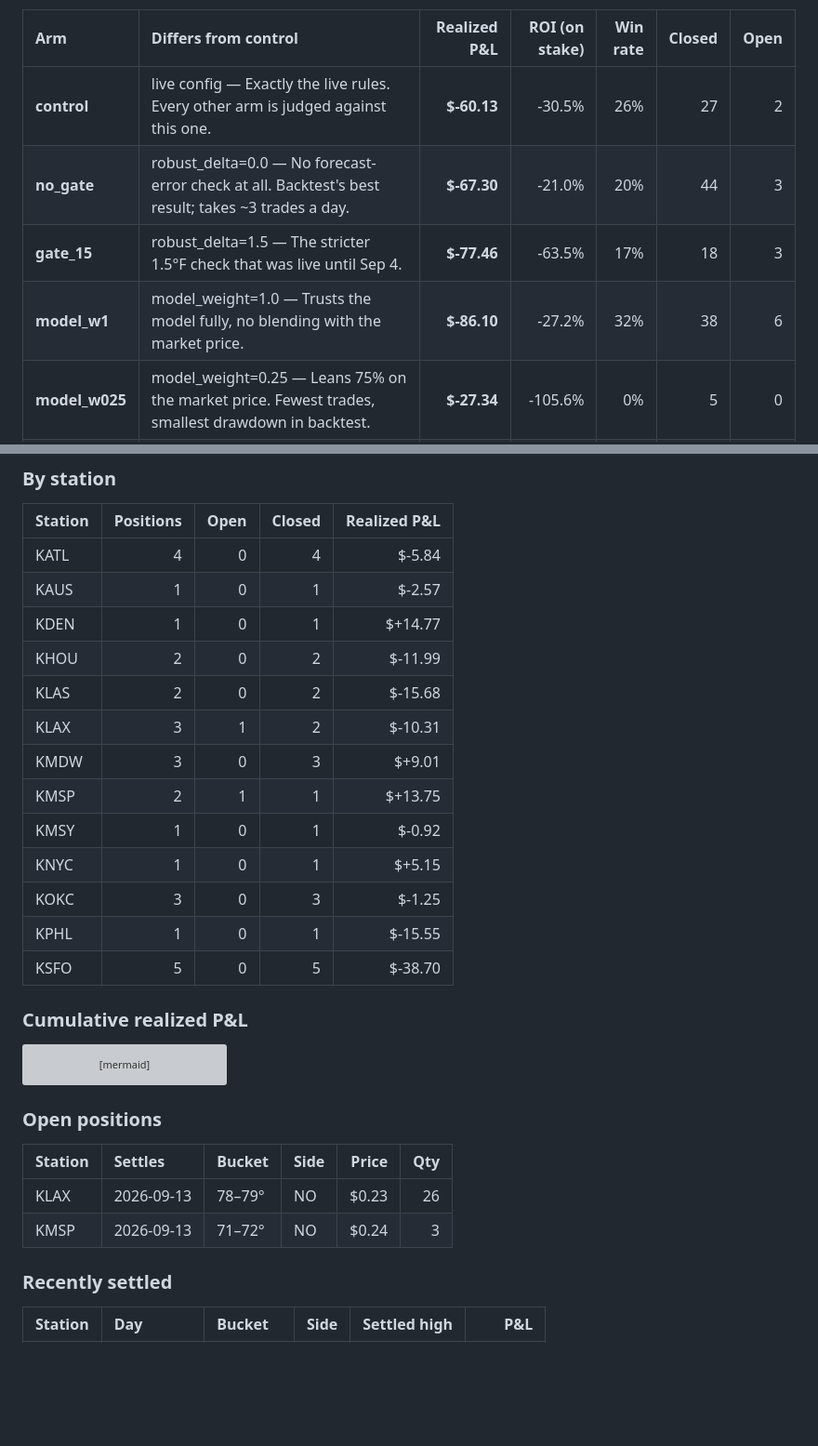
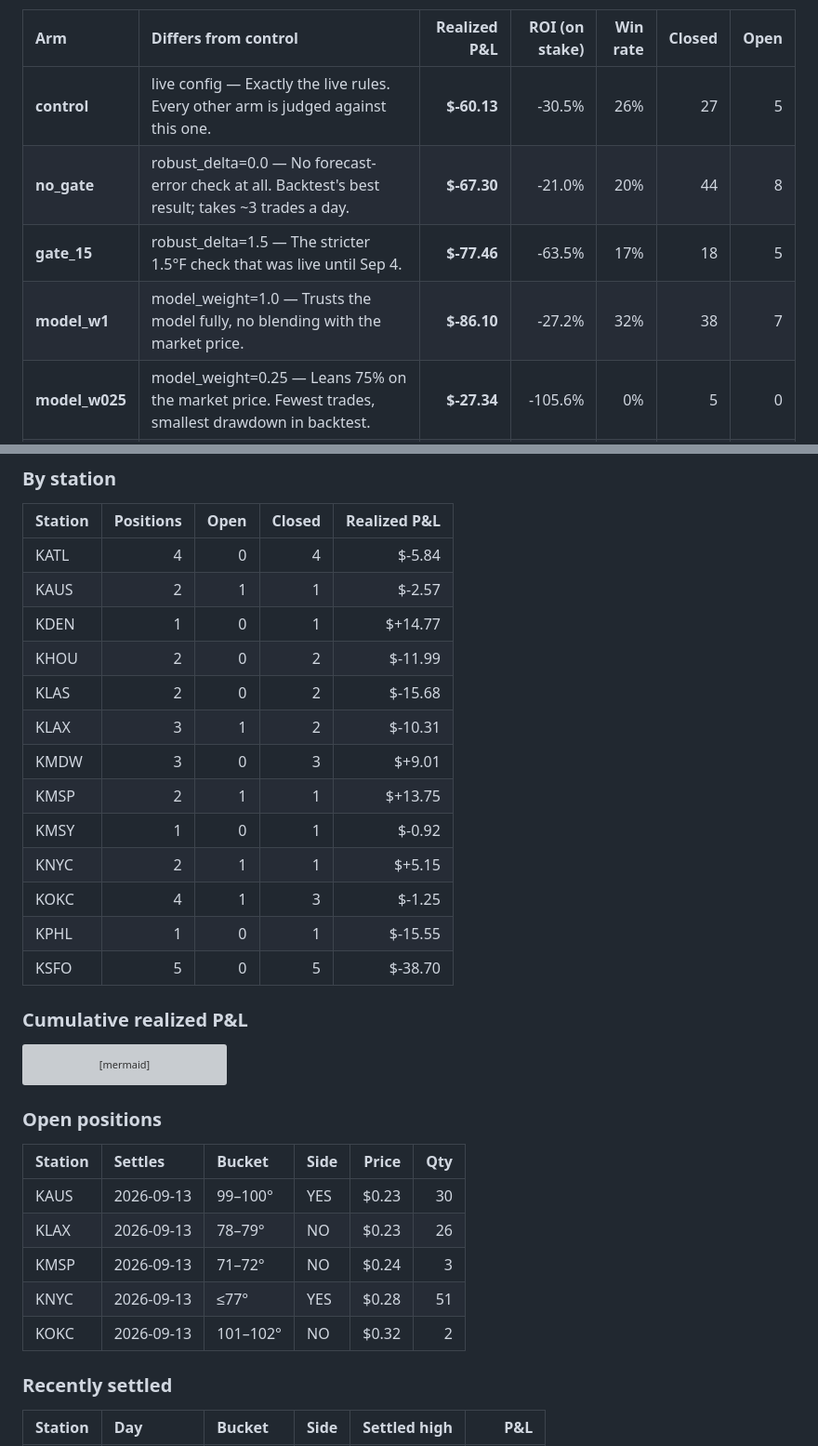
Before and after one commit to aryanvaid2108/prediction-trading, a Markdown page: DASHBOARD.md, 2 parts joined by grey strips. Shown at 93% size. GitHub-like rendering; blank space fills up the shorter version; grey boxes are pictures that could not be loaded.

Commit message:
paper tick 2026-09-13 20:03Z

```diff
--- a/DASHBOARD.md
+++ b/DASHBOARD.md
@@ -30,9 +30,9 @@ _Updated 2026-09-13 19:25 UTC · bankroll $150 per arm · stations KNYC · KMDW
 
 | Arm | Differs from control | Realized P&L | ROI (on stake) | Win rate | Closed | Open |
 |:--|:--|---:|---:|---:|---:|---:|
-| **control** | live config — Exactly the live rules. Every other arm is judged against this one. | **$-60.13** | -30.5% | 26% | 27 | 2 |
-| **no_gate** | robust_delta=0.0 — No forecast-error check at all. Backtest's best result; takes ~3 trades a day. | **$-67.30** | -21.0% | 20% | 44 | 3 |
-| **gate_15** | robust_delta=1.5 — The stricter 1.5°F check that was live until Sep 4. | **$-77.46** | -63.5% | 17% | 18 | 3 |
-| **model_w1** | model_weight=1.0 — Trusts the model fully, no blending with the market price. | **$-86.10** | -27.2% | 32% | 38 | 6 |
+| **control** | live config — Exactly the live rules. Every other arm is judged against this one. | **$-60.13** | -30.5% | 26% | 27 | 5 |
+| **no_gate** | robust_delta=0.0 — No forecast-error check at all. Backtest's best result; takes ~3 trades a day. | **$-67.30** | -21.0% | 20% | 44 | 8 |
+| **gate_15** | robust_delta=1.5 — The stricter 1.5°F check that was live until Sep 4. | **$-77.46** | -63.5% | 17% | 18 | 5 |
+| **model_w1** | model_weight=1.0 — Trusts the model fully, no blending with the market price. | **$-86.10** | -27.2% | 32% | 38 | 7 |
 | **model_w025** | model_weight=0.25 — Leans 75% on the market price. Fewest trades, smallest drawdown in backtest. | **$-27.34** | -105.6% | 0% | 5 | 0 |
 | **early** | ticks=(15, 17) — Enters only at the 11:00 and 13:00 ET ticks, never the afternoon. | **$-8.48** | -5.7% | 35% | 20 | 1 |
@@ -45,7 +45,7 @@ _Updated 2026-09-13 19:25 UTC · bankroll $150 per arm · stations KNYC · KMDW
 | Station | Positions | Open | Closed | Realized P&L |
 |:--|--:|--:|--:|--:|
 | KATL | 4 | 0 | 4 | $-5.84 |
-| KAUS | 1 | 0 | 1 | $-2.57 |
+| KAUS | 2 | 1 | 1 | $-2.57 |
 | KDEN | 1 | 0 | 1 | $+14.77 |
 | KHOU | 2 | 0 | 2 | $-11.99 |
 | KLAS | 2 | 0 | 2 | $-15.68 |
@@ -53,8 +53,8 @@ _Updated 2026-09-13 19:25 UTC · bankroll $150 per arm · stations KNYC · KMDW
 | KMDW | 3 | 0 | 3 | $+9.01 |
 | KMSP | 2 | 1 | 1 | $+13.75 |
 | KMSY | 1 | 0 | 1 | $-0.92 |
-| KNYC | 1 | 0 | 1 | $+5.15 |
-| KOKC | 3 | 0 | 3 | $-1.25 |
+| KNYC | 2 | 1 | 1 | $+5.15 |
+| KOKC | 4 | 1 | 3 | $-1.25 |
 | KPHL | 1 | 0 | 1 | $-15.55 |
 | KSFO | 5 | 0 | 5 | $-38.70 |
 
@@ -71,8 +71,11 @@ xychart-beta
 
 | Station | Settles | Bucket | Side | Price | Qty |
 |:--|:--|:--|:--|--:|--:|
+| KAUS | 2026-09-13 | 99–100° | YES | $0.23 | 30 |
 | KLAX | 2026-09-13 | 78–79° | NO | $0.23 | 26 |
 | KMSP | 2026-09-13 | 71–72° | NO | $0.24 | 3 |
+| KNYC | 2026-09-13 | ≤77° | YES | $0.28 | 51 |
+| KOKC | 2026-09-13 | 101–102° | NO | $0.32 | 2 |
 
 ### Recently settled
 
```
Also changed, not shown: other parts of DASHBOARD.md (+2 -2 lines).
